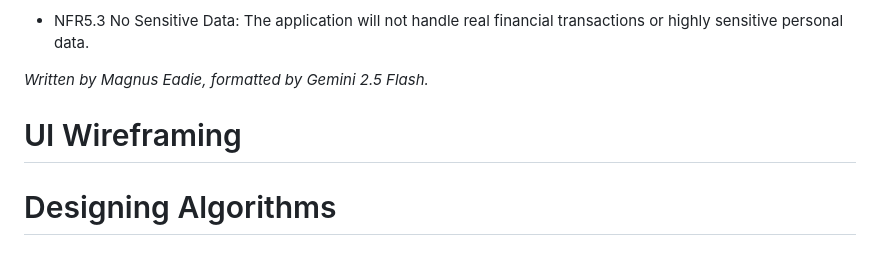
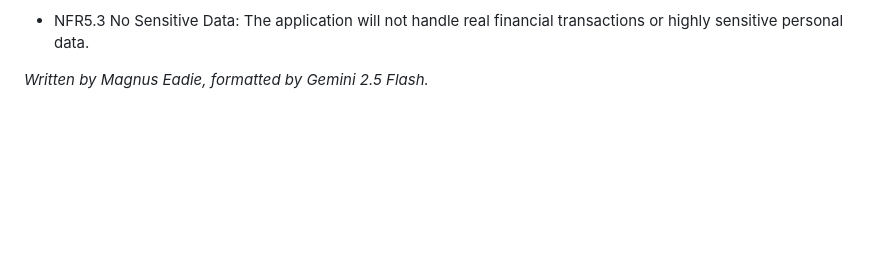
Before and after one commit to realduxie/CPTAssesmentTask, a Markdown page: README.md, the part around the change. Drawn GitHub-style; blank space fills up the shorter version.

```diff
--- a/README.md
+++ b/README.md
@@ -89,10 +89,3 @@ This project aims to develop a web-based application that allows users to browse
 - NFR5.3 No Sensitive Data: The application will not handle real financial transactions or highly sensitive personal data.
 
 *Written by Magnus Eadie, formatted by Gemini 2.5 Flash.*
-
-
-
-# UI Wireframing
-
-
-# Designing Algorithms
```
